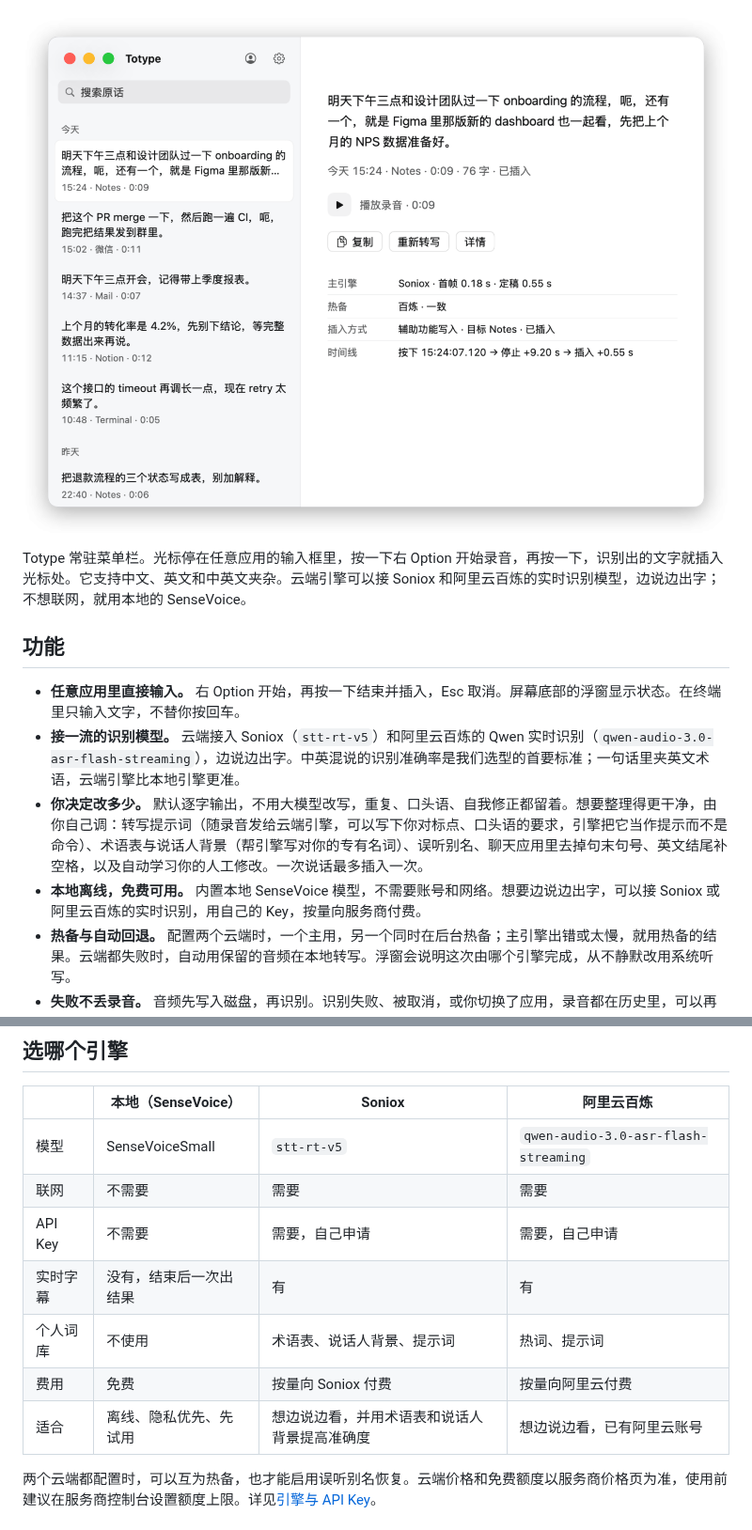
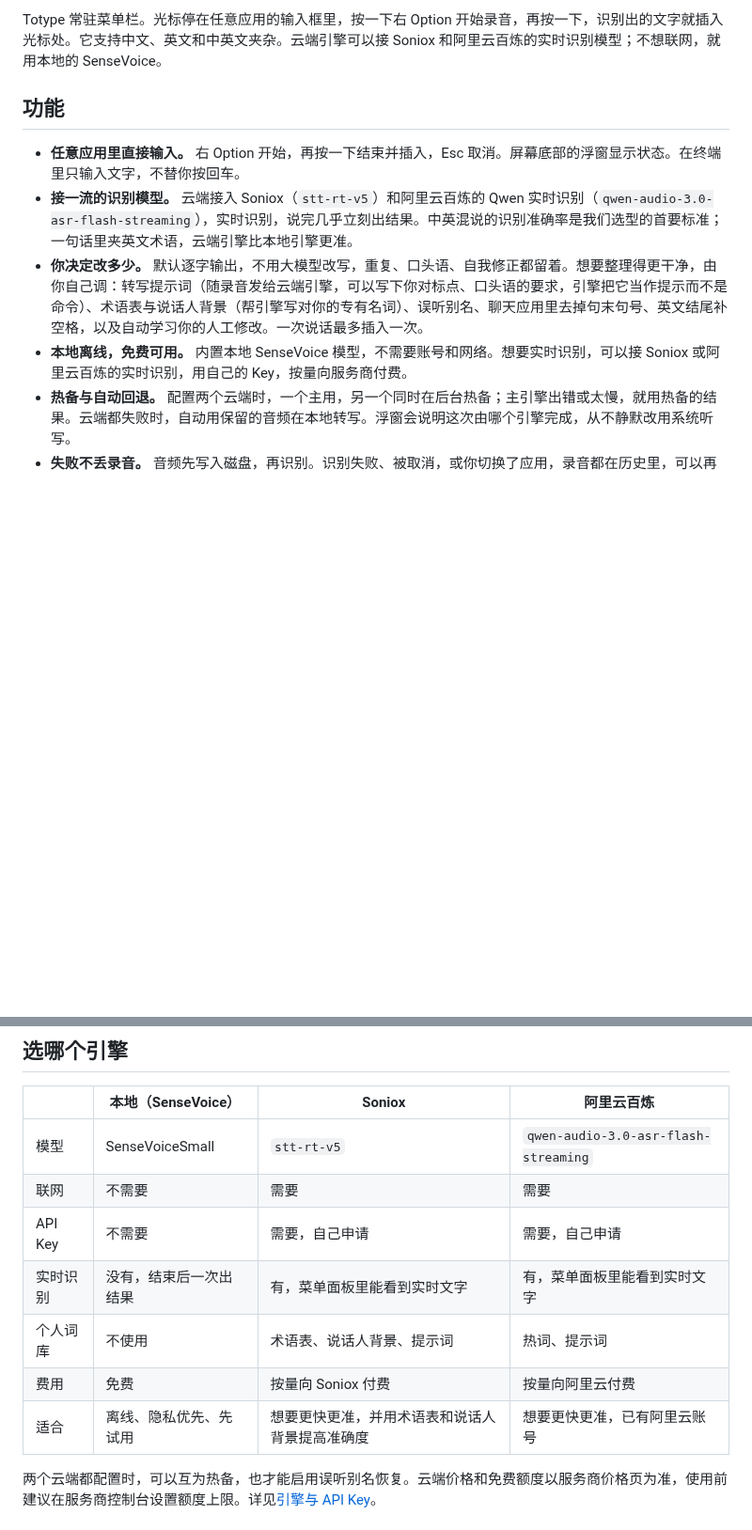
Before and after one commit to Towow-ai/totype, a Markdown page: README.md, 2 parts joined by grey strips. Shown at 94% size. Rendered like a GitHub page; blank space fills up the shorter version.

```diff
--- a/README.md
+++ b/README.md
@@ -17,14 +13,12 @@
 
-![历史窗口](docs/images/history-window.png)
-
-Totype 常驻菜单栏。光标停在任意应用的输入框里，按一下右 Option 开始录音，再按一下，识别出的文字就插入光标处。它支持中文、英文和中英文夹杂。云端引擎可以接 Soniox 和阿里云百炼的实时识别模型，边说边出字；不想联网，就用本地的 SenseVoice。
+Totype 常驻菜单栏。光标停在任意应用的输入框里，按一下右 Option 开始录音，再按一下，识别出的文字就插入光标处。它支持中文、英文和中英文夹杂。云端引擎可以接 Soniox 和阿里云百炼的实时识别模型；不想联网，就用本地的 SenseVoice。
 
 ## 功能
 
 - **任意应用里直接输入。** 右 Option 开始，再按一下结束并插入，Esc 取消。屏幕底部的浮窗显示状态。在终端里只输入文字，不替你按回车。
-- **接一流的识别模型。** 云端接入 Soniox（`stt-rt-v5`）和阿里云百炼的 Qwen 实时识别（`qwen-audio-3.0-asr-flash-streaming`），边说边出字。中英混说的识别准确率是我们选型的首要标准；一句话里夹英文术语，云端引擎比本地引擎更准。
+- **接一流的识别模型。** 云端接入 Soniox（`stt-rt-v5`）和阿里云百炼的 Qwen 实时识别（`qwen-audio-3.0-asr-flash-streaming`），实时识别，说完几乎立刻出结果。中英混说的识别准确率是我们选型的首要标准；一句话里夹英文术语，云端引擎比本地引擎更准。
 - **你决定改多少。** 默认逐字输出，不用大模型改写，重复、口头语、自我修正都留着。想要整理得更干净，由你自己调：转写提示词（随录音发给云端引擎，可以写下你对标点、口头语的要求，引擎把它当作提示而不是命令）、术语表与说话人背景（帮引擎写对你的专有名词）、误听别名、聊天应用里去掉句末句号、英文结尾补空格，以及自动学习你的人工修改。一次说话最多插入一次。
-- **本地离线，免费可用。** 内置本地 SenseVoice 模型，不需要账号和网络。想要边说边出字，可以接 Soniox 或阿里云百炼的实时识别，用自己的 Key，按量向服务商付费。
+- **本地离线，免费可用。** 内置本地 SenseVoice 模型，不需要账号和网络。想要实时识别，可以接 Soniox 或阿里云百炼的实时识别，用自己的 Key，按量向服务商付费。
 - **热备与自动回退。** 配置两个云端时，一个主用，另一个同时在后台热备；主引擎出错或太慢，就用热备的结果。云端都失败时，自动用保留的音频在本地转写。浮窗会说明这次由哪个引擎完成，从不静默改用系统听写。
 - **失败不丢录音。** 音频先写入磁盘，再识别。识别失败、被取消，或你切换了应用，录音都在历史里，可以再转写。
 - **个人词库。** 术语表、说话人背景、入门词包，以及误听别名：你登记常被听错的词，只有另一个引擎听到的正是正确写法时，才替换。配置可导出和导入为 JSON，不含 Key、历史和录音。
@@ -68,10 +62,10 @@ scripts/install.sh      # 构建并安装到 /Applications/Totype.app，已有
 | 模型 | SenseVoiceSmall | `stt-rt-v5` | `qwen-audio-3.0-asr-flash-streaming` |
 | 联网 | 不需要 | 需要 | 需要 |
 | API Key | 不需要 | 需要，自己申请 | 需要，自己申请 |
-| 实时字幕 | 没有，结束后一次出结果 | 有 | 有 |
+| 实时识别 | 没有，结束后一次出结果 | 有，菜单面板里能看到实时文字 | 有，菜单面板里能看到实时文字 |
 | 个人词库 | 不使用 | 术语表、说话人背景、提示词 | 热词、提示词 |
 | 费用 | 免费 | 按量向 Soniox 付费 | 按量向阿里云付费 |
-| 适合 | 离线、隐私优先、先试用 | 想边说边看，并用术语表和说话人背景提高准确度 | 想边说边看，已有阿里云账号 |
+| 适合 | 离线、隐私优先、先试用 | 想要更快更准，并用术语表和说话人背景提高准确度 | 想要更快更准，已有阿里云账号 |
 
 两个云端都配置时，可以互为热备，也才能启用误听别名恢复。云端价格和免费额度以服务商价格页为准，使用前建议在服务商控制台设置额度上限。详见[引擎与 API Key](docs/manual/zh-CN/04-engines-and-keys.md)。
 
```
Also changed, not shown: other parts of README.md (+1 -5 lines), README.en.md (+6 -12 lines), docs/images/demo-en.gif (added), docs/images/demo.gif (added), 4 other files.
